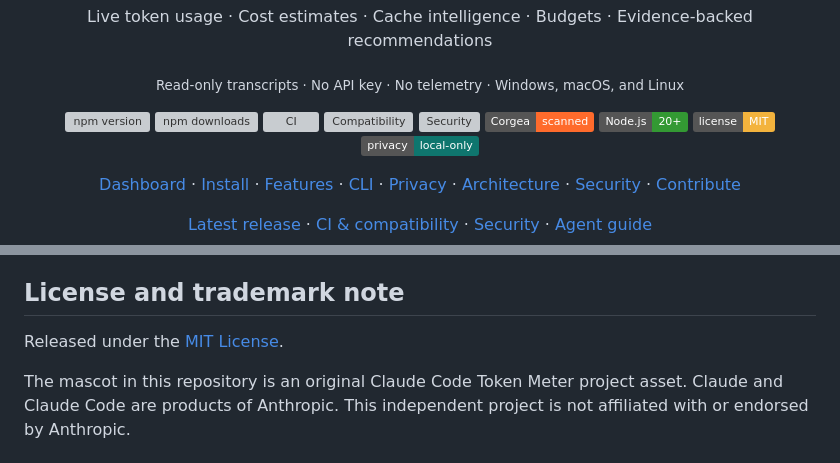
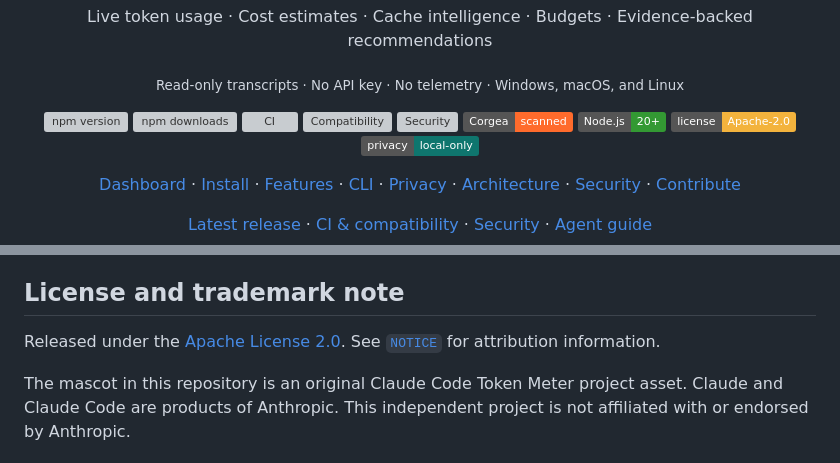
Before and after one commit to Sabeekhann/cc-token-meter, a Markdown page: README.md, 2 parts joined by grey strips. Drawn GitHub-style; badges without logos; grey boxes are pictures that could not be loaded.

Commit message:
docs: update README for Apache-2.0

```diff
--- a/README.md
+++ b/README.md
@@ -15,7 +15,7 @@
     <a href="https://github.com/Sabeekhann/cc-token-meter/actions/workflows/security.yml"><img alt="Security" src="https://github.com/Sabeekhann/cc-token-meter/actions/workflows/security.yml/badge.svg" /></a>
     <img alt="Corgea scanned" src="https://img.shields.io/badge/Corgea-scanned-ff6b2c" />
     <a href="package.json"><img alt="Node.js 20+" src="https://img.shields.io/badge/Node.js-20%2B-339933?logo=nodedotjs&logoColor=white" /></a>
-    <a href="LICENSE"><img alt="MIT License" src="https://img.shields.io/badge/license-MIT-f3b33d" /></a>
+    <a href="LICENSE"><img alt="Apache License 2.0" src="https://img.shields.io/badge/license-Apache--2.0-f3b33d" /></a>
     <img alt="Local only" src="https://img.shields.io/badge/privacy-local--only-0f766e" />
   </p>
 
@@ -293,6 +293,6 @@ Bug fixes, tests, documentation, pricing updates, heuristics, and focused UI imp
 
 ## License and trademark note
 
-Released under the [MIT License](LICENSE).
+Released under the [Apache License 2.0](LICENSE). See [`NOTICE`](NOTICE) for attribution information.
 
 The mascot in this repository is an original Claude Code Token Meter project asset. Claude and Claude Code are products of Anthropic. This independent project is not affiliated with or endorsed by Anthropic.
```
